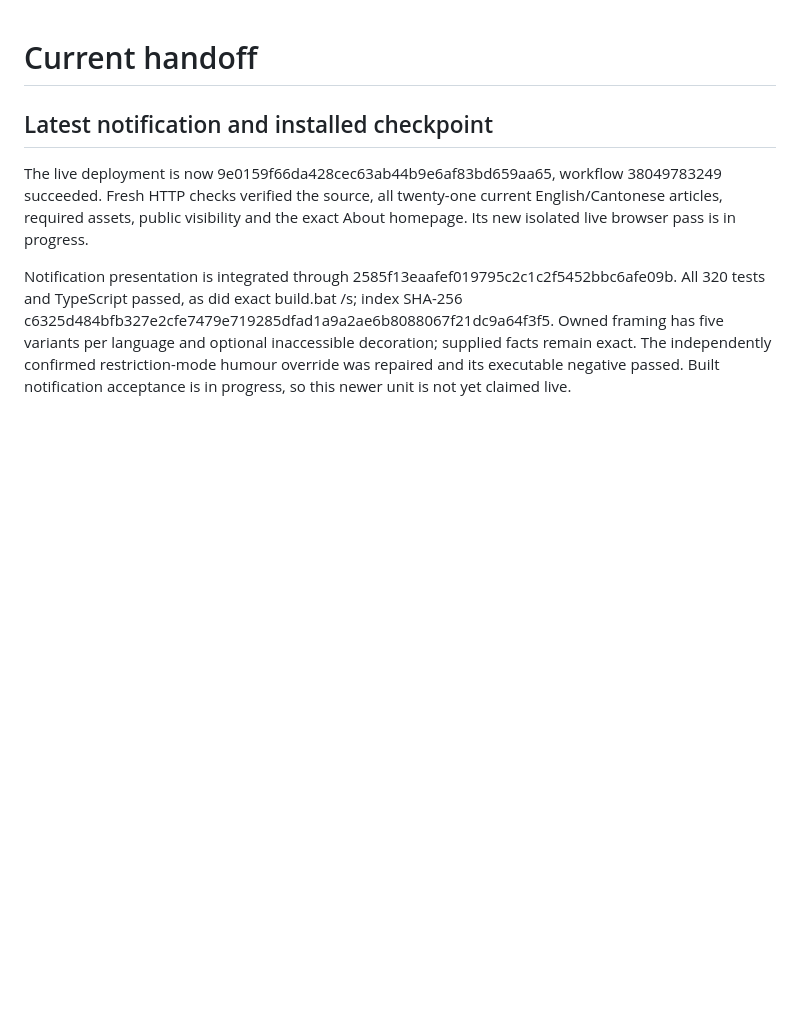
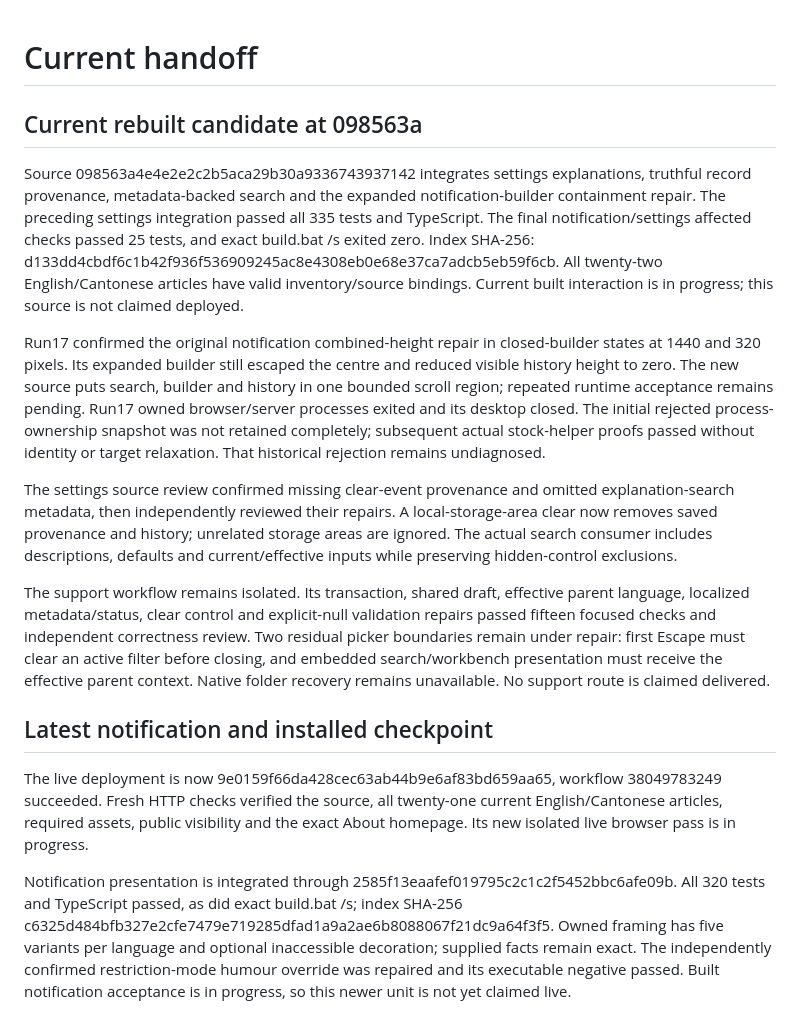
Before and after one commit to Ding-Ding-Projects/jackson-chung, a Markdown page: HANDOFF.md, the part around the change. Drawn GitHub-style; blank space fills up the shorter version.

```diff
--- a/HANDOFF.md
+++ b/HANDOFF.md
@@ -1,4 +1,14 @@
 # Current handoff
+
+## Current rebuilt candidate at 098563a
+
+Source 098563a4e4e2e2c2b5aca29b30a9336743937142 integrates settings explanations, truthful record provenance, metadata-backed search and the expanded notification-builder containment repair. The preceding settings integration passed all 335 tests and TypeScript. The final notification/settings affected checks passed 25 tests, and exact build.bat /s exited zero. Index SHA-256: d133dd4cbdf6c1b42f936f536909245ac8e4308eb0e68e37ca7adcb5eb59f6cb. All twenty-two English/Cantonese articles have valid inventory/source bindings. Current built interaction is in progress; this source is not claimed deployed.
+
+Run17 confirmed the original notification combined-height repair in closed-builder states at 1440 and 320 pixels. Its expanded builder still escaped the centre and reduced visible history height to zero. The new source puts search, builder and history in one bounded scroll region; repeated runtime acceptance remains pending. Run17 owned browser/server processes exited and its desktop closed. The initial rejected process-ownership snapshot was not retained completely; subsequent actual stock-helper proofs passed without identity or target relaxation. That historical rejection remains undiagnosed.
+
+The settings source review confirmed missing clear-event provenance and omitted explanation-search metadata, then independently reviewed their repairs. A local-storage-area clear now removes saved provenance and history; unrelated storage areas are ignored. The actual search consumer includes descriptions, defaults and current/effective inputs while preserving hidden-control exclusions.
+
+The support workflow remains isolated. Its transaction, shared draft, effective parent language, localized metadata/status, clear control and explicit-null validation repairs passed fifteen focused checks and independent correctness review. Two residual picker boundaries remain under repair: first Escape must clear an active filter before closing, and embedded search/workbench presentation must receive the effective parent context. Native folder recovery remains unavailable. No support route is claimed delivered.
 
 ## Latest notification and installed checkpoint
 
```
Also changed, not shown: CLOSEOUT_PROMPT.md (+10 -2 lines), ROADMAP.md (+3 -0 lines).
